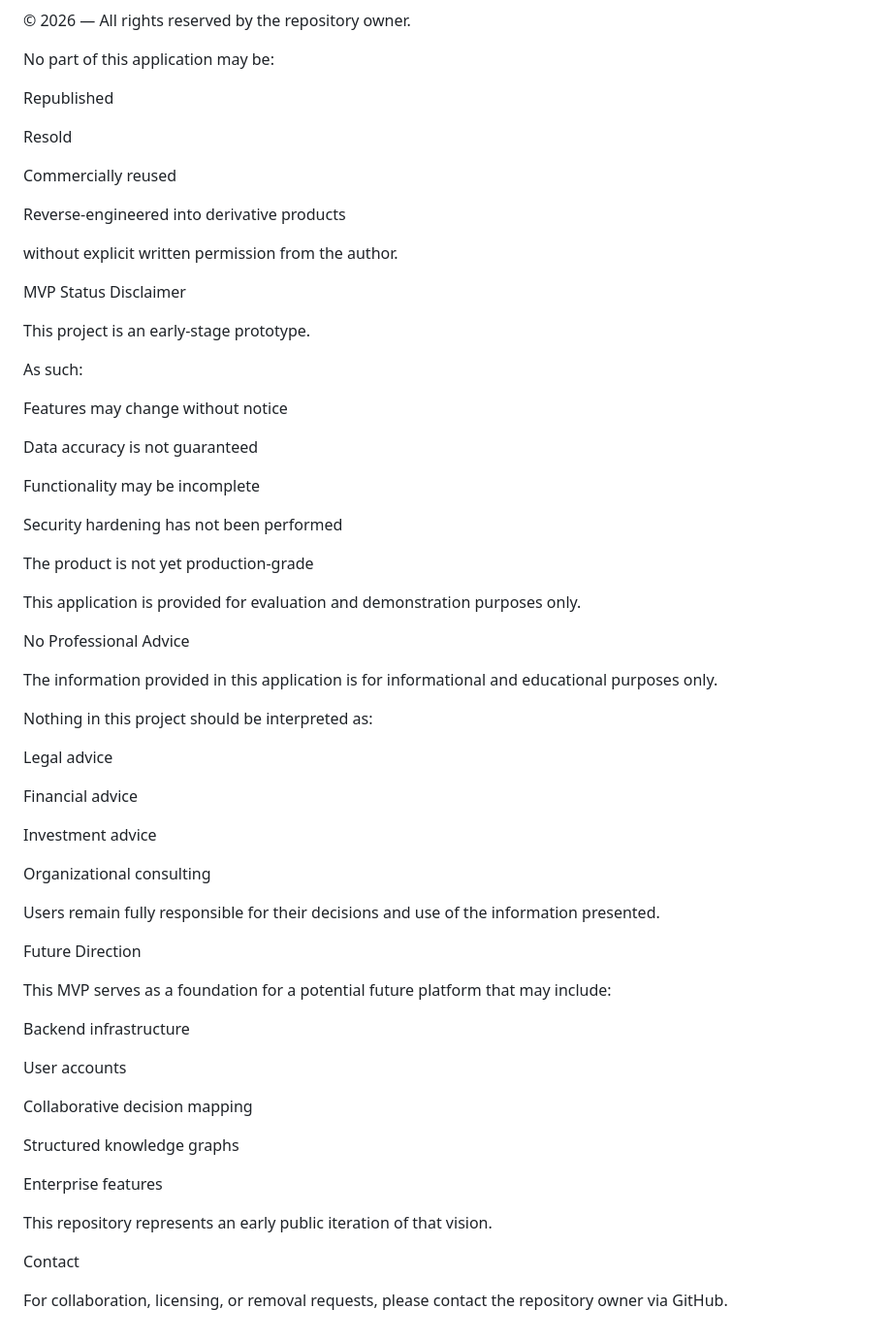
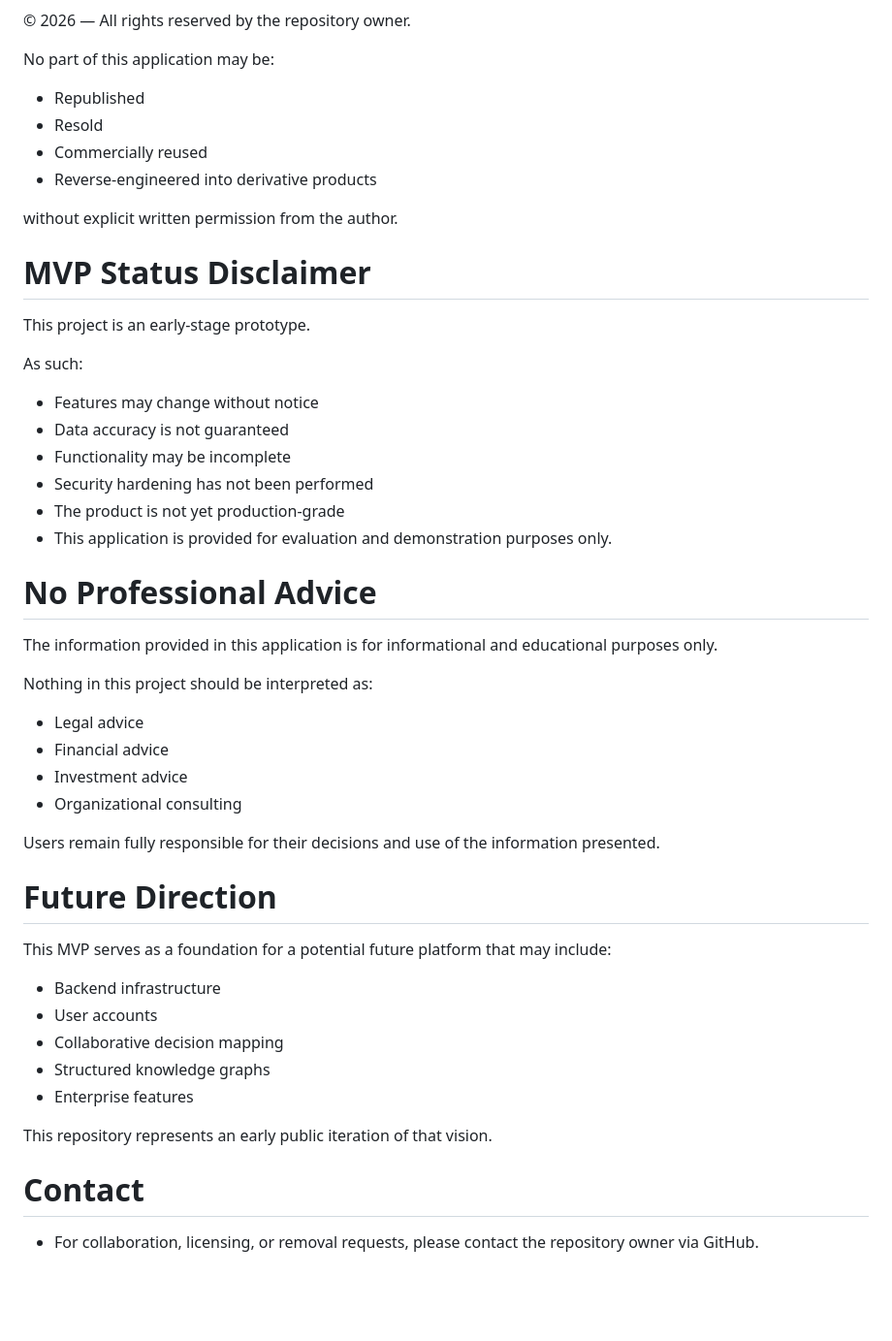
Before and after one commit to m-n-araujo/decision-intelligence-brief, a Markdown page: README.md, the part around one of its changes. Shown at 97% size. Drawn GitHub-style; blank space fills up the shorter version.

```diff
--- a/README.md
+++ b/README.md
@@ -88,66 +67,51 @@ Custom code in this repository
 
 No part of this application may be:
 
-Republished
-
-Resold
-
-Commercially reused
-
-Reverse-engineered into derivative products
+- Republished
+- Resold
+- Commercially reused
+- Reverse-engineered into derivative products
 
 without explicit written permission from the author.
 
-MVP Status Disclaimer
+# MVP Status Disclaimer
 
 This project is an early-stage prototype.
 
 As such:
 
-Features may change without notice
+- Features may change without notice
+- Data accuracy is not guaranteed
+- Functionality may be incomplete
+- Security hardening has not been performed
+- The product is not yet production-grade
+- This application is provided for evaluation and demonstration purposes only.
 
-Data accuracy is not guaranteed
-
-Functionality may be incomplete
-
-Security hardening has not been performed
-
-The product is not yet production-grade
-
-This application is provided for evaluation and demonstration purposes only.
-
-No Professional Advice
+# No Professional Advice
 
 The information provided in this application is for informational and educational purposes only.
 
 Nothing in this project should be interpreted as:
 
-Legal advice
-
-Financial advice
-
-Investment advice
-
-Organizational consulting
+- Legal advice
+- Financial advice
+- Investment advice
+- Organizational consulting
 
 Users remain fully responsible for their decisions and use of the information presented.
 
-Future Direction
+# Future Direction
 
 This MVP serves as a foundation for a potential future platform that may include:
 
-Backend infrastructure
-
-User accounts
-
-Collaborative decision mapping
-
-Structured knowledge graphs
-
-Enterprise features
+- Backend infrastructure
+- User accounts
+- Collaborative decision mapping
+- Structured knowledge graphs
+- Enterprise features
 
 This repository represents an early public iteration of that vision.
 
-Contact
+# Contact
 
-For collaboration, licensing, or removal requests, please contact the repository owner via GitHub.
+- For collaboration, licensing, or removal requests, please contact the repository owner via GitHub.
```
Also changed, not shown: other parts of README.md (+28 -49 lines).
